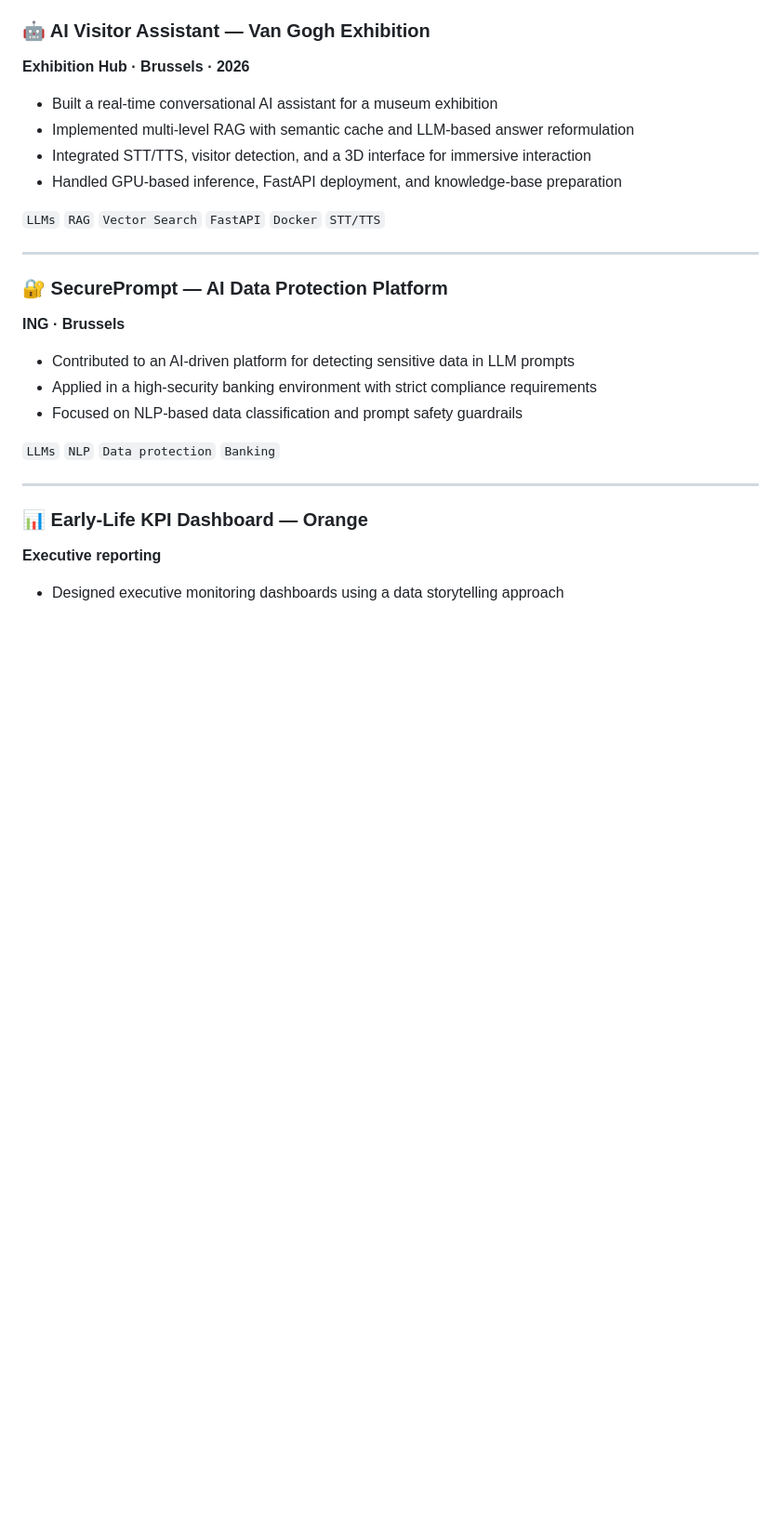
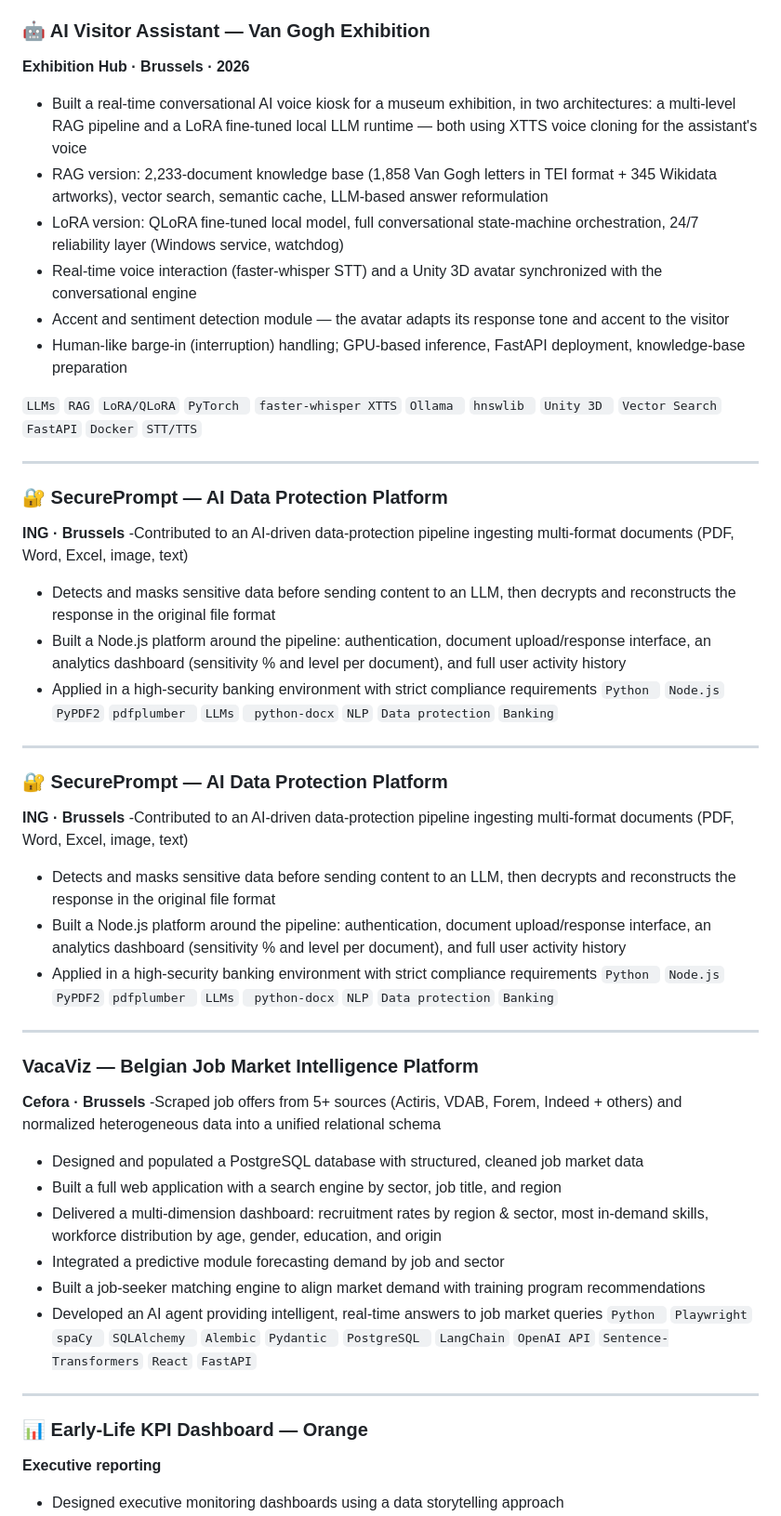
Before and after one commit to hajersmiai/Mon_portfolio, a Markdown page: README.md, the part around one of its changes. Shown at 93% size. GitHub-like rendering; blank space fills up the shorter version.

Commit message:
Mise à jour
Updated project descriptions and added new projects in the README, including details on architectures, technologies used, and functionalities.

```diff
--- a/README.md
+++ b/README.md
@@ -53,22 +53,45 @@ Data & AI Engineer with hands-on experience building LLM-powered applications, m
 
 ### 🤖 AI Visitor Assistant — Van Gogh Exhibition
 **Exhibition Hub · Brussels · 2026**
-- Built a real-time conversational AI assistant for a museum exhibition
-- Implemented multi-level RAG with semantic cache and LLM-based answer reformulation
-- Integrated STT/TTS, visitor detection, and a 3D interface for immersive interaction
-- Handled GPU-based inference, FastAPI deployment, and knowledge-base preparation
+- Built a real-time conversational AI voice kiosk for a museum exhibition, in two architectures: a multi-level RAG pipeline and a LoRA fine-tuned local LLM runtime — both using XTTS voice cloning for the assistant's voice
+- RAG version: 2,233-document knowledge base (1,858 Van Gogh letters in TEI format + 345 Wikidata artworks), vector search, semantic cache, LLM-based answer reformulation
+- LoRA version: QLoRA fine-tuned local model, full conversational state-machine orchestration, 24/7 reliability layer (Windows service, watchdog)
+- Real-time voice interaction (faster-whisper STT) and a Unity 3D avatar synchronized with the conversational engine
+- Accent and sentiment detection module — the avatar adapts its response tone and accent to the visitor
+- Human-like barge-in (interruption) handling; GPU-based inference, FastAPI deployment, knowledge-base preparation
 
-`LLMs` `RAG` `Vector Search` `FastAPI` `Docker` `STT/TTS`
+`LLMs` `RAG` `LoRA/QLoRA` `PyTorch ` `faster-whisper XTTS` `Ollama ` `hnswlib ` `Unity 3D ` `Vector Search` `FastAPI` `Docker` `STT/TTS`
 
 ---
 
 ### 🔐 SecurePrompt — AI Data Protection Platform
 **ING · Brussels**
-- Contributed to an AI-driven platform for detecting sensitive data in LLM prompts
+-Contributed to an AI-driven data-protection pipeline ingesting multi-format documents (PDF, Word, Excel, image, text)
+- Detects and masks sensitive data before sending content to an LLM, then decrypts and reconstructs the response in the original file format
+- Built a Node.js platform around the pipeline: authentication, document upload/response interface, an analytics dashboard (sensitivity % and level per document), and full user activity history
 - Applied in a high-security banking environment with strict compliance requirements
-- Focused on NLP-based data classification and prompt safety guardrails
+`Python ` `Node.js` `PyPDF2` `pdfplumber ` `LLMs` ` python-docx` `NLP` `Data protection` `Banking`
 
-`LLMs` `NLP` `Data protection` `Banking`
+---
+### 🔐 SecurePrompt — AI Data Protection Platform
+**ING · Brussels**
+-Contributed to an AI-driven data-protection pipeline ingesting multi-format documents (PDF, Word, Excel, image, text)
+- Detects and masks sensitive data before sending content to an LLM, then decrypts and reconstructs the response in the original file format
+- Built a Node.js platform around the pipeline: authentication, document upload/response interface, an analytics dashboard (sensitivity % and level per document), and full user activity history
+- Applied in a high-security banking environment with strict compliance requirements
+`Python ` `Node.js` `PyPDF2` `pdfplumber ` `LLMs` ` python-docx` `NLP` `Data protection` `Banking`
+
+---
+### VacaViz — Belgian Job Market Intelligence Platform
+**Cefora · Brussels**
+-Scraped job offers from 5+ sources (Actiris, VDAB, Forem, Indeed + others) and normalized heterogeneous data into a unified relational schema
+- Designed and populated a PostgreSQL database with structured, cleaned job market data
+- Built a full web application with a search engine by sector, job title, and region
+- Delivered a multi-dimension dashboard: recruitment rates by region & sector, most in-demand skills, workforce distribution by age, gender, education, and origin
+- Integrated a predictive module forecasting demand by job and sector
+- Built a job-seeker matching engine to align market demand with training program recommendations
+- Developed an AI agent providing intelligent, real-time answers to job market queries
+`Python ` `Playwright` `spaCy ` `SQLAlchemy ` `Alembic` `Pydantic ` `PostgreSQL ` `LangChain` `OpenAI API`  `Sentence-Transformers` `React` `FastAPI`
 
 ---
 
```
Also changed, not shown: other parts of README.md (+18 -5 lines).
